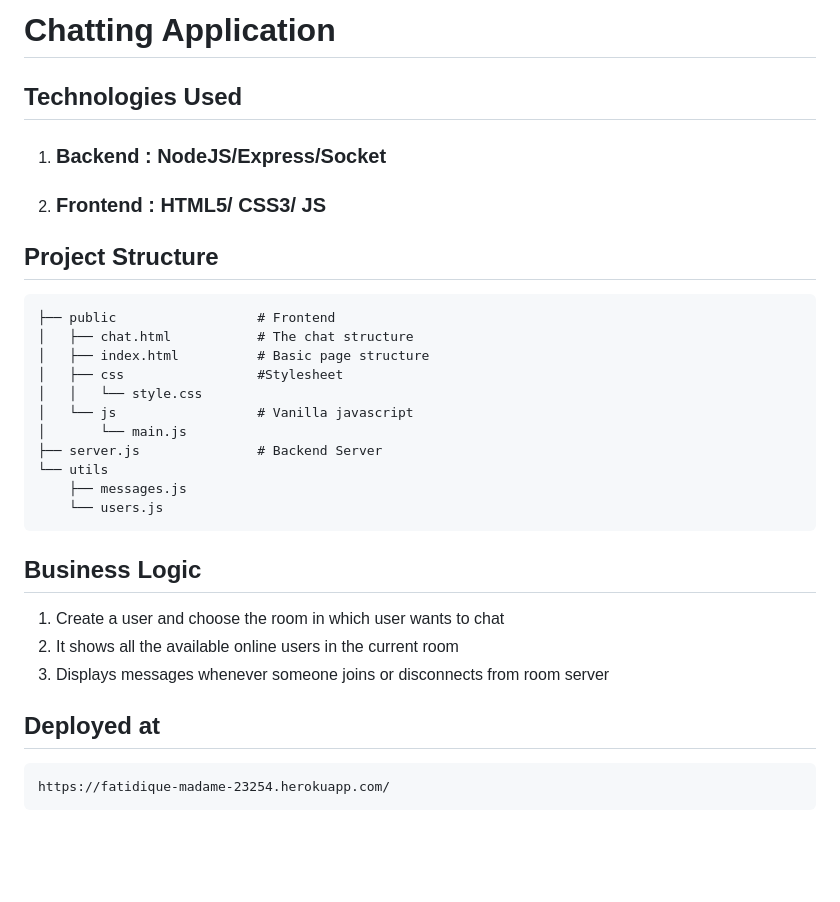
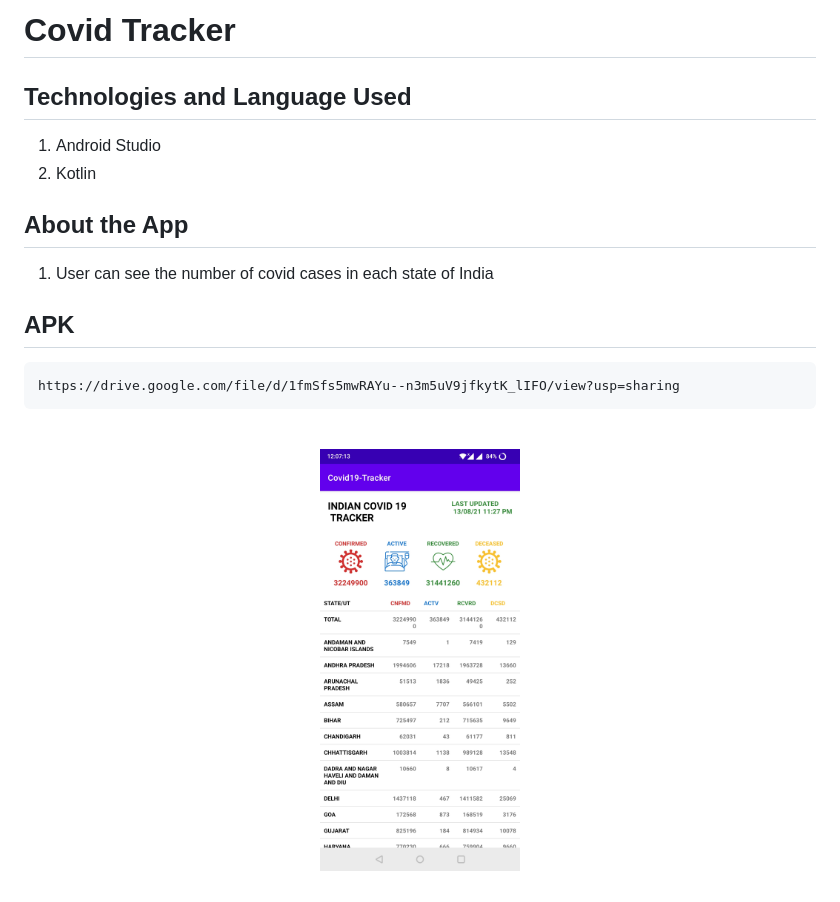
Before and after one commit to aman-mahajan0101/Projects, a Markdown page: Covid19Tracker/README.md, the part around the change. Rendered like a GitHub page; pictures changed too: Covid19Tracker/CovidTracker.jpg (added); blank space fills up the shorter version.

````diff
--- a/Covid19Tracker/README.md
+++ b/Covid19Tracker/README.md
@@ -1,34 +1,21 @@
-# Chatting Application
+# Covid Tracker
 
-## Technologies Used
+## Technologies and Language Used
 
-1. ### Backend : NodeJS/Express/Socket
-2. ### Frontend : HTML5/ CSS3/ JS
+1. Android Studio
+2. Kotlin
 
-## Project Structure
+## About the App
+
+1. User can see the number of covid cases in each state of India
+
+## APK
 
 ```
-├── public                  # Frontend
-│   ├── chat.html           # The chat structure
-│   ├── index.html          # Basic page structure
-│   ├── css                 #Stylesheet
-│   │   └── style.css
-│   └── js                  # Vanilla javascript
-│       └── main.js
-├── server.js               # Backend Server
-└── utils
-    ├── messages.js
-    └── users.js
+https://drive.google.com/file/d/1fmSfs5mwRAYu--n3m5uV9jfkytK_lIFO/view?usp=sharing
 ```
 
-## Business Logic
-
-1. Create a user and choose the room in which user wants to chat
-2. It shows all the available online users in the current room
-3. Displays messages whenever someone joins or disconnects from room server
-
-## Deployed at
-
-```
-https://fatidique-madame-23254.herokuapp.com/
-```
+<br>
+<p align="center">
+  <img src="./CovidTracker.jpg" width="200" title="Covid Tracker">
+</p>
````
